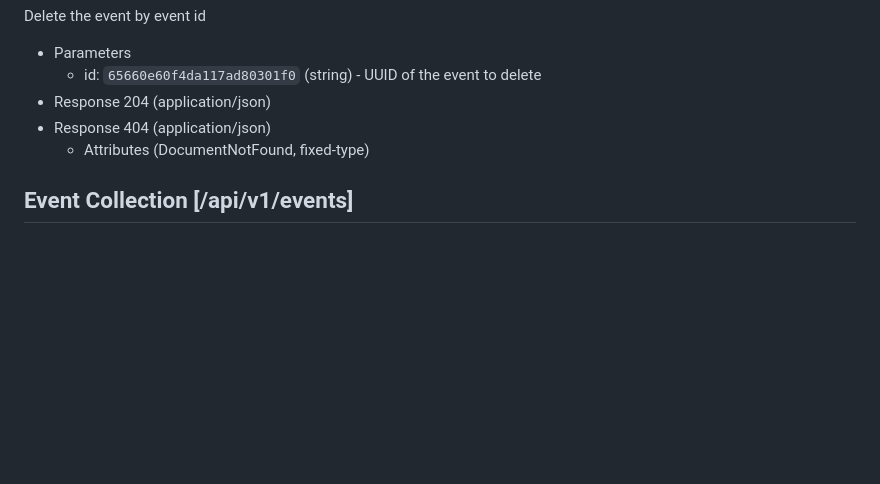
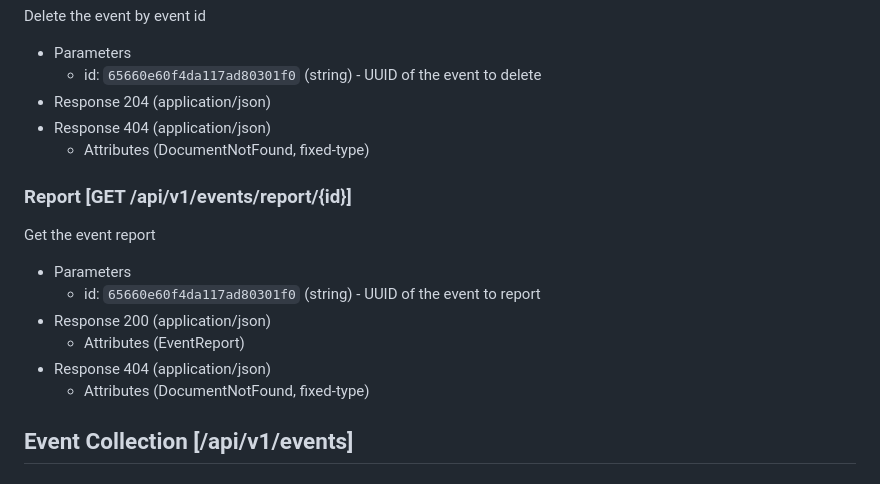
Before and after one commit to k19980506/easy_liff, a Markdown page: docs/api_document.md, the part around the change. Drawn GitHub-style; blank space fills up the shorter version.

```diff
--- a/docs/api_document.md
+++ b/docs/api_document.md
@@ -128,6 +128,17 @@ Delete the event by event id
 - Response 404 (application/json)
   - Attributes (DocumentNotFound, fixed-type)
 
+### Report [GET /api/v1/events/report/{id}]
+
+Get the event report
+
+- Parameters
+  - id: `65660e60f4da117ad80301f0` (string) - UUID of the event to report
+- Response 200 (application/json)
+  - Attributes (EventReport)
+- Response 404 (application/json)
+  - Attributes (DocumentNotFound, fixed-type)
+
 ## Event Collection [/api/v1/events]
 
 ### Create [POST]
```
Also changed, not shown: docs/api_structures.md (+33 -1 lines).
